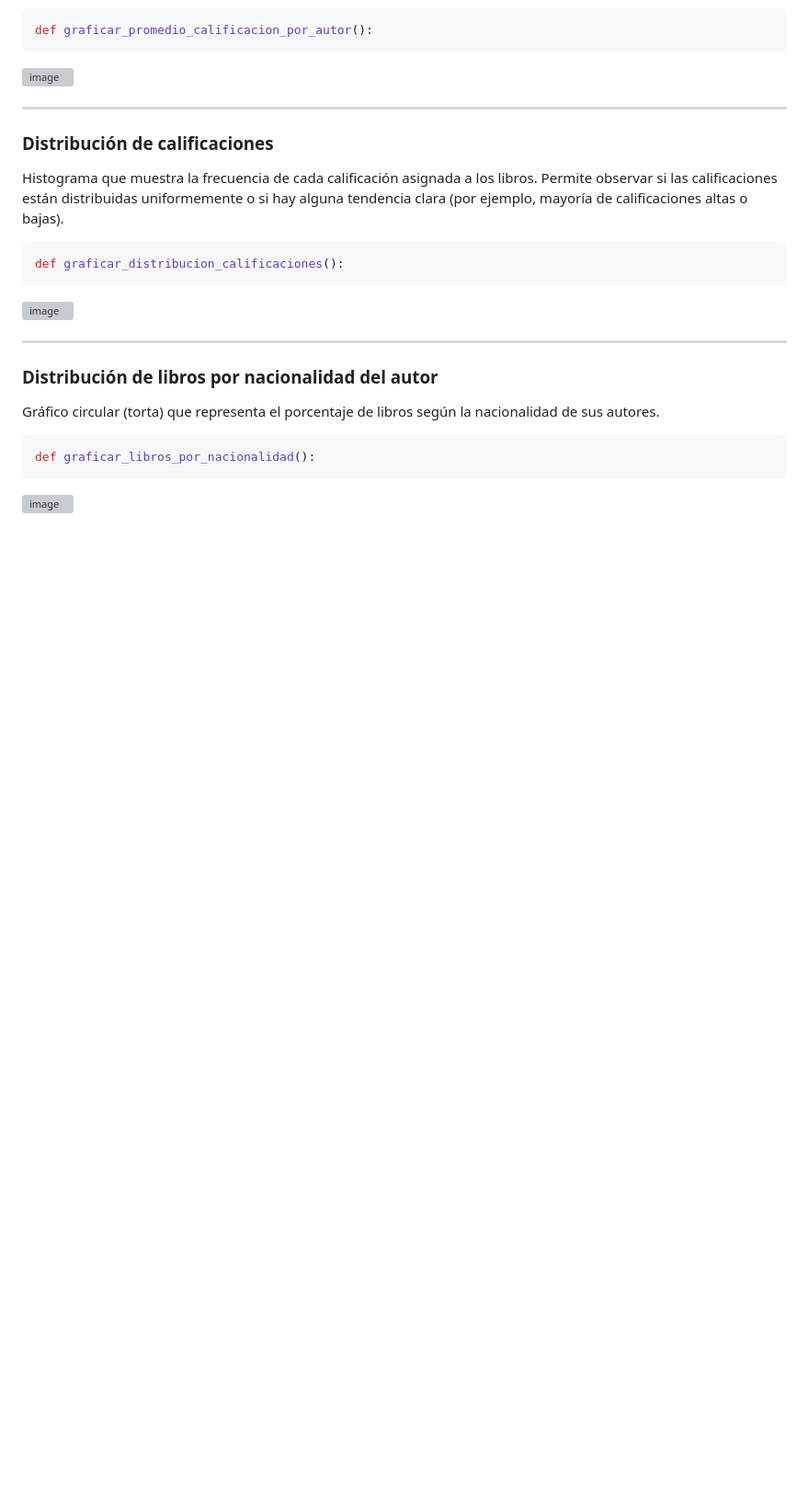
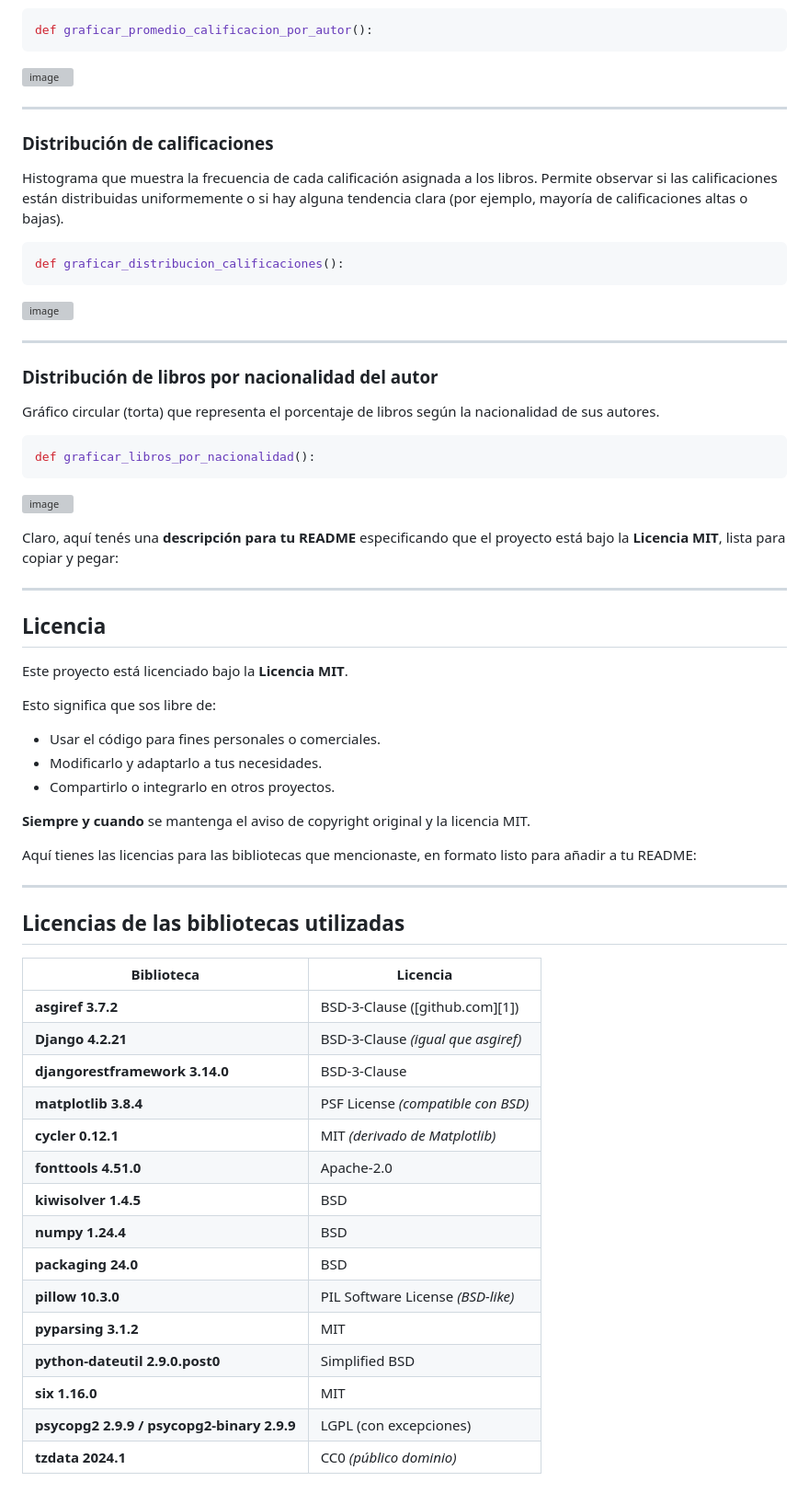
Before and after one commit to analia-figari/django-Libross, a Markdown page: README.md, the part around the change. Shown at 92% size. GitHub-like rendering; blank space fills up the shorter version; grey boxes are pictures that could not be loaded.

````diff
--- a/README.md
+++ b/README.md
@@ -305,3 +305,43 @@ def graficar_libros_por_nacionalidad():
 ```
 
 ![image](https://github.com/user-attachments/assets/de8de72d-92a8-47a4-8e00-3ccd2b58243f)
+
+Claro, aquí tenés una **descripción para tu README** especificando que el proyecto está bajo la **Licencia MIT**, lista para copiar y pegar:
+
+---
+
+##  Licencia
+
+Este proyecto está licenciado bajo la **Licencia MIT**.
+
+Esto significa que sos libre de:
+
+* Usar el código para fines personales o comerciales.
+* Modificarlo y adaptarlo a tus necesidades.
+* Compartirlo o integrarlo en otros proyectos.
+
+**Siempre y cuando** se mantenga el aviso de copyright original y la licencia MIT.
+
+Aquí tienes las licencias para las bibliotecas que mencionaste, en formato listo para añadir a tu README:
+
+---
+
+##  Licencias de las bibliotecas utilizadas
+
+| Biblioteca                                 | Licencia                           |
+| ------------------------------------------ | ---------------------------------- |
+| **asgiref 3.7.2**                          | BSD‑3‑Clause ([github.com][1])     |
+| **Django 4.2.21**                          | BSD‑3‑Clause *(igual que asgiref)* |
+| **djangorestframework 3.14.0**             | BSD‑3‑Clause                       |
+| **matplotlib 3.8.4**                       | PSF License *(compatible con BSD)* |
+| **cycler 0.12.1**                          | MIT *(derivado de Matplotlib)*     |
+| **fonttools 4.51.0**                       | Apache‑2.0                         |
+| **kiwisolver 1.4.5**                       | BSD                                |
+| **numpy 1.24.4**                           | BSD                                |
+| **packaging 24.0**                         | BSD                                |
+| **pillow 10.3.0**                          | PIL Software License *(BSD-like)*  |
+| **pyparsing 3.1.2**                        | MIT                                |
+| **python-dateutil 2.9.0.post0**            | Simplified BSD                     |
+| **six 1.16.0**                             | MIT                                |
+| **psycopg2 2.9.9 / psycopg2‑binary 2.9.9** | LGPL (con excepciones)             |
+| **tzdata 2024.1**                          | CC0 *(público dominio)*            |
````
